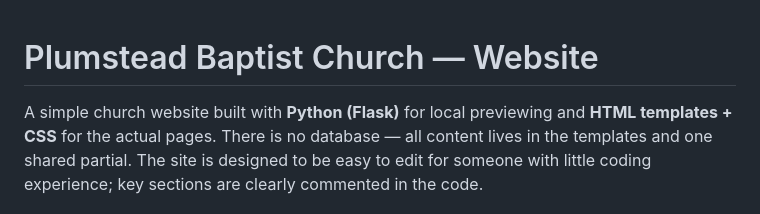
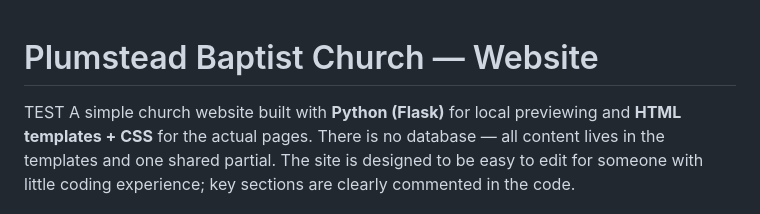
Before and after one commit to laleo-za/Plumstead-Baptist, a Markdown page: README.md, the part around the change. Drawn GitHub-style.

Commit message:
Update README.md
Test

```diff
--- a/README.md
+++ b/README.md
@@ -1,5 +1,5 @@
 # Plumstead Baptist Church — Website
-
+TEST
 A simple church website built with **Python (Flask)** for local previewing and **HTML templates + CSS** for the actual pages. There is no database — all content lives in the templates and one shared partial. The site is designed to be easy to edit for someone with little coding experience; key sections are clearly commented in the code.
 
 **The published site is fully static HTML** rendered ahead of time and hosted on **GitHub Pages**. Flask is only used as a convenient way to build the pages from templates; no Python runs on the live website.
```
